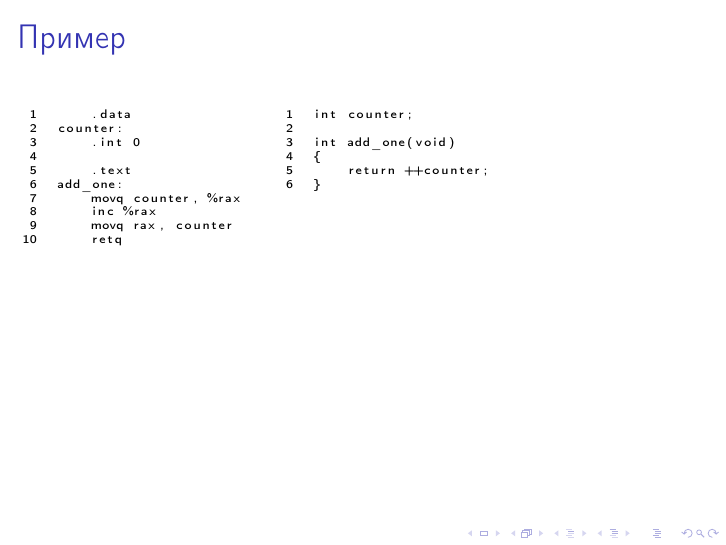
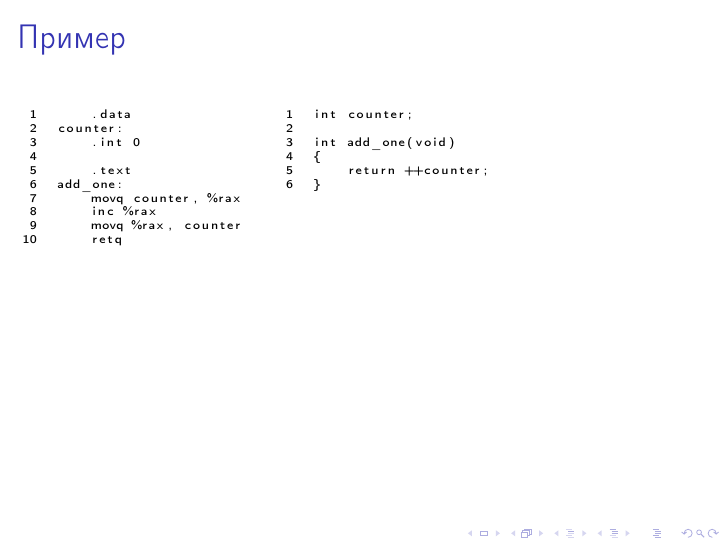
Before and after one commit to cscenter/OS_online_course, LaTeX slides (week4/sync/lecv.tex, which reads week4/sync/race.tex): page 2 of 197. Compiled offline with pdfLaTeX.

Commit message:
week4: fix missing % sign

```diff
--- a/week4/sync/race.tex
+++ b/week4/sync/race.tex
@@ -11,7 +11,7 @@ counter:
 add_one:
     movq counter, %rax
     inc %rax
-    movq rax, counter
+    movq %rax, counter
     retq
             \end{lstlisting}
         \end{column}
```
Also changed, not shown: week4/sync/lec.pdf, week4/sync/lecv.pdf.
